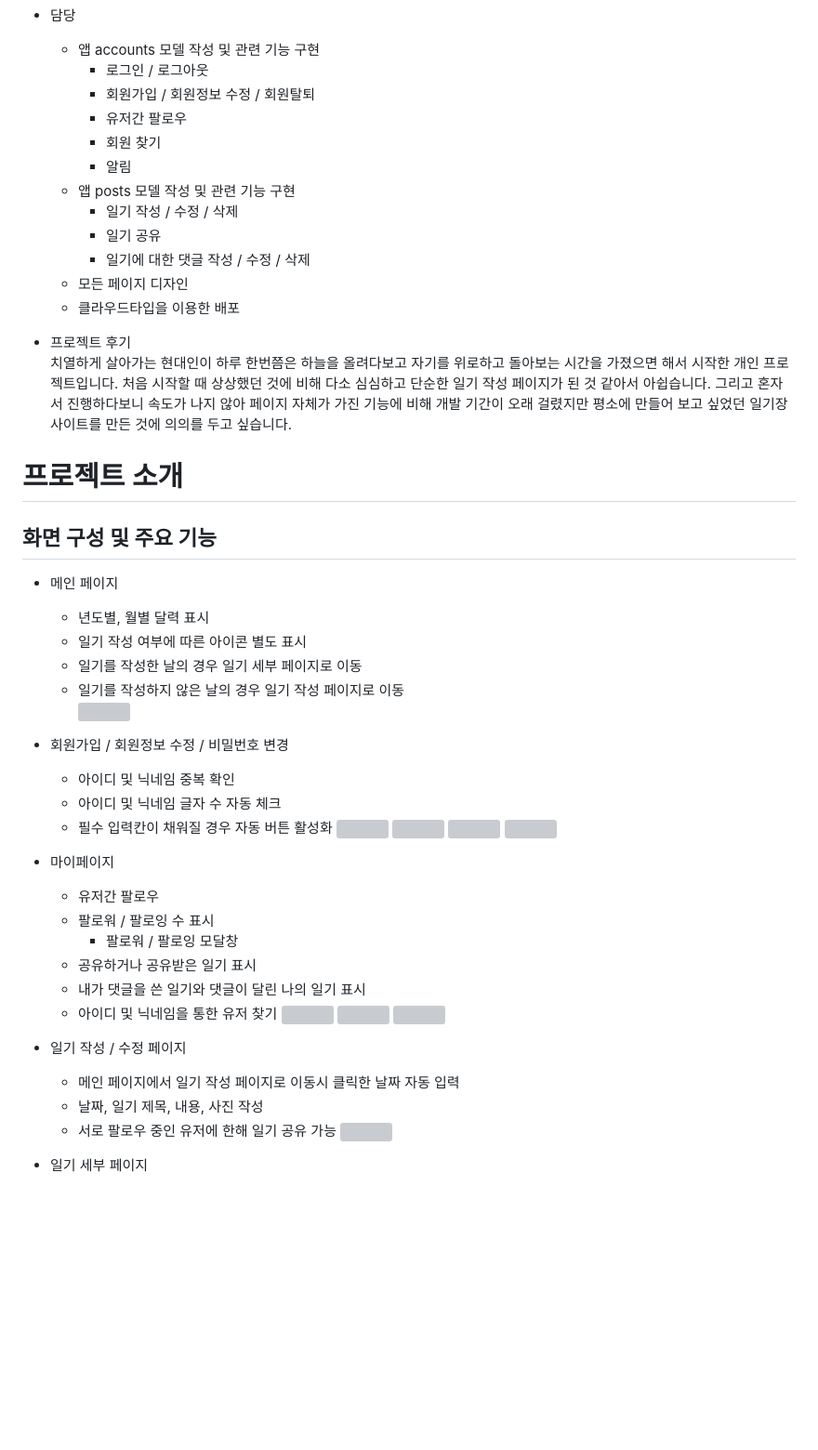
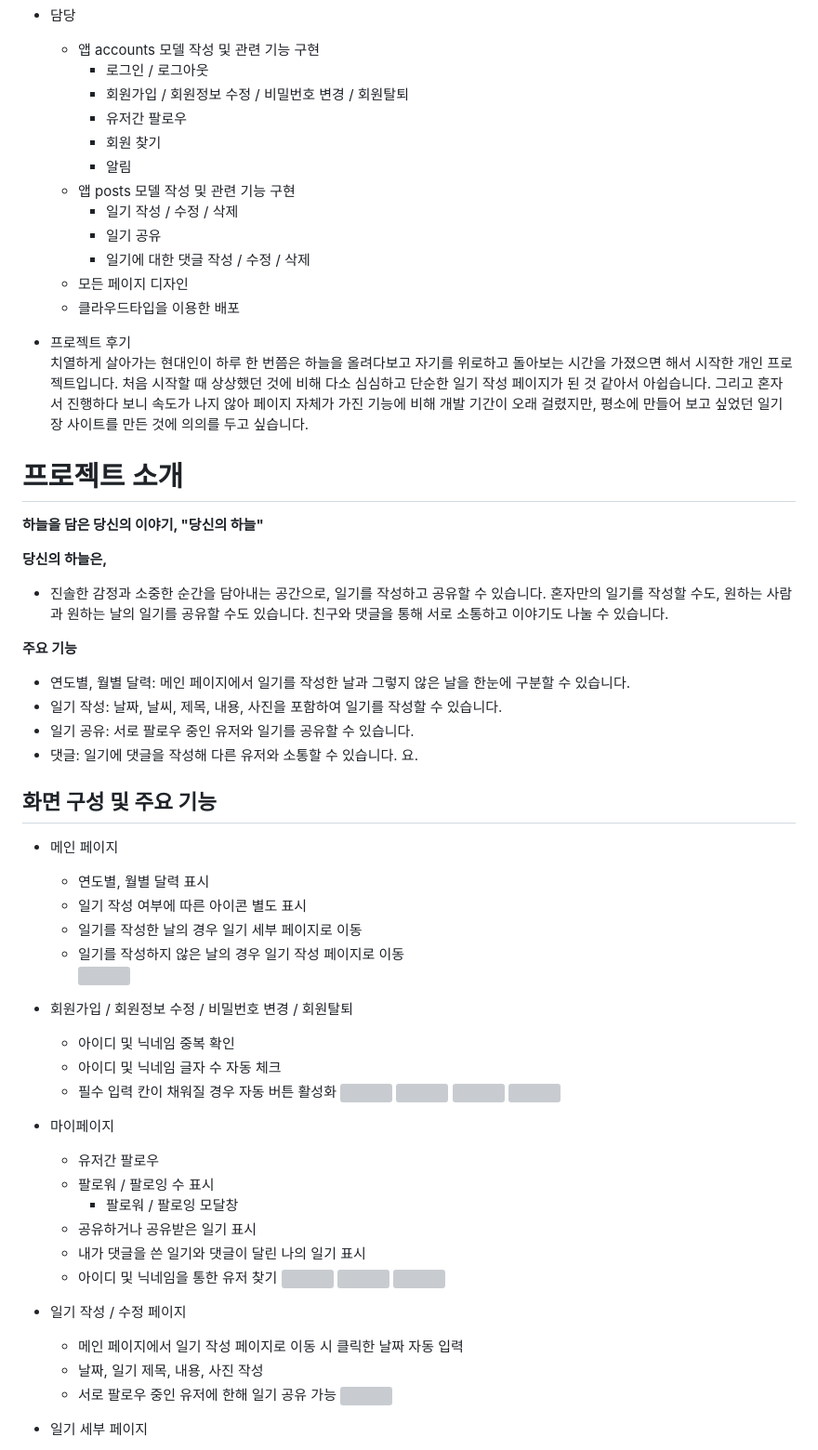
Before and after one commit to go13209/Skyful, a Markdown page: README.md, the part around the change. Shown: that part at 93% size. Rendered like a GitHub page; blank space fills up the shorter version; grey boxes are pictures that could not be loaded.

Commit message:
[DOCS] README.md

```diff
--- a/README.md
+++ b/README.md
@@ -40,7 +40,7 @@
 - 담당
   - 앱 accounts 모델 작성 및 관련 기능 구현
     - 로그인 / 로그아웃
-    - 회원가입 / 회원정보 수정 / 회원탈퇴
+    - 회원가입 / 회원정보 수정 / 비밀번호 변경 / 회원탈퇴
     - 유저간 팔로우
     - 회원 찾기
     - 알림
@@ -51,25 +51,39 @@
   - 모든 페이지 디자인
   - 클라우드타입을 이용한 배포
 - 프로젝트 후기
-  치열하게 살아가는 현대인이 하루 한번쯤은 하늘을 올려다보고 자기를 위로하고 돌아보는 시간을 가졌으면 해서 시작한 개인 프로젝트입니다. 처음 시작할 때 상상했던 것에 비해 다소 심심하고 단순한 일기 작성 페이지가 된 것 같아서 아쉽습니다. 그리고 혼자서 진행하다보니 속도가 나지 않아 페이지 자체가 가진 기능에 비해 개발 기간이 오래 걸렸지만 평소에 만들어 보고 싶었던 일기장 사이트를 만든 것에 의의를 두고 싶습니다.
+  치열하게 살아가는 현대인이 하루 한 번쯤은 하늘을 올려다보고 자기를 위로하고 돌아보는 시간을 가졌으면 해서 시작한 개인 프로젝트입니다. 처음 시작할 때 상상했던 것에 비해 다소 심심하고 단순한 일기 작성 페이지가 된 것 같아서 아쉽습니다. 그리고 혼자서 진행하다 보니 속도가 나지 않아 페이지 자체가 가진 기능에 비해 개발 기간이 오래 걸렸지만, 평소에 만들어 보고 싶었던 일기장 사이트를 만든 것에 의의를 두고 싶습니다.
 
 # 프로젝트 소개
+
+**하늘을 담은 당신의 이야기, "당신의 하늘"**
+
+**당신의 하늘은,**
+
+- 진솔한 감정과 소중한 순간을 담아내는 공간으로, 일기를 작성하고 공유할 수 있습니다. 혼자만의 일기를 작성할 수도, 원하는 사람과 원하는 날의 일기를 공유할 수도 있습니다. 친구와 댓글을 통해 서로 소통하고 이야기도 나눌 수 있습니다.
+
+**주요 기능**
+
+- 연도별, 월별 달력: 메인 페이지에서 일기를 작성한 날과 그렇지 않은 날을 한눈에 구분할 수 있습니다.
+- 일기 작성: 날짜, 날씨, 제목, 내용, 사진을 포함하여 일기를 작성할 수 있습니다.
+- 일기 공유: 서로 팔로우 중인 유저와 일기를 공유할 수 있습니다.
+- 댓글: 일기에 댓글을 작성해 다른 유저와 소통할 수 있습니다.
+  요.
 
 ## 화면 구성 및 주요 기능
 
 - 메인 페이지
 
-  - 년도별, 월별 달력 표시
+  - 연도별, 월별 달력 표시
   - 일기 작성 여부에 따른 아이콘 별도 표시
   - 일기를 작성한 날의 경우 일기 세부 페이지로 이동
   - 일기를 작성하지 않은 날의 경우 일기 작성 페이지로 이동
     <img src=".\skyful_readme_img\main.png">
 
-- 회원가입 / 회원정보 수정 / 비밀번호 변경
+- 회원가입 / 회원정보 수정 / 비밀번호 변경 / 회원탈퇴
 
   - 아이디 및 닉네임 중복 확인
   - 아이디 및 닉네임 글자 수 자동 체크
-  - 필수 입력칸이 채워질 경우 자동 버튼 활성화
+  - 필수 입력 칸이 채워질 경우 자동 버튼 활성화
     <img src=".\skyful_readme_img\accounts_signup_(1).png">
     <img src=".\skyful_readme_img\accounts_signup_(2).png">
     <img src=".\skyful_readme_img\accounts_update.png">
@@ -89,7 +103,7 @@
 
 - 일기 작성 / 수정 페이지
 
-  - 메인 페이지에서 일기 작성 페이지로 이동시 클릭한 날짜 자동 입력
+  - 메인 페이지에서 일기 작성 페이지로 이동 시 클릭한 날짜 자동 입력
   - 날짜, 일기 제목, 내용, 사진 작성
   - 서로 팔로우 중인 유저에 한해 일기 공유 가능
     <img src=".\skyful_readme_img\post_create.png">
```
